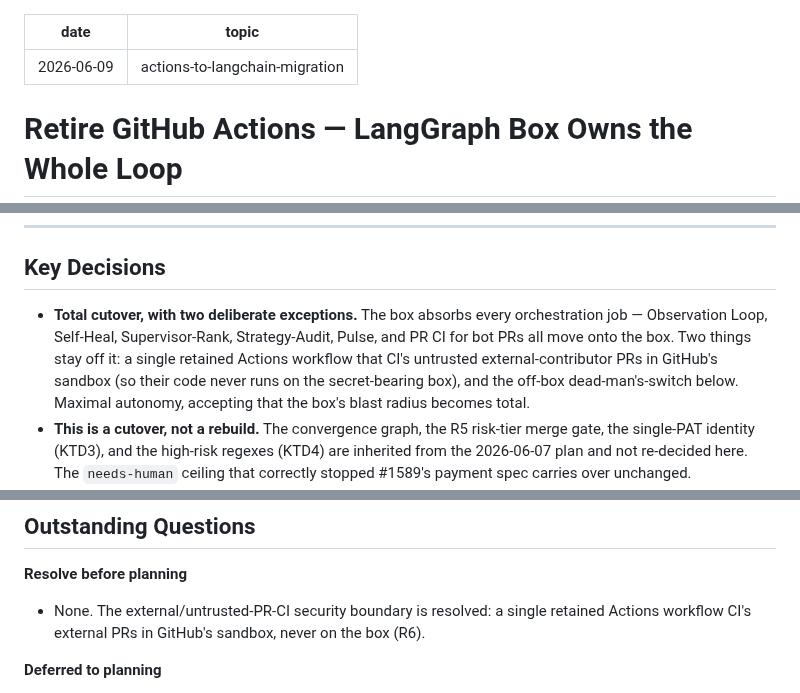
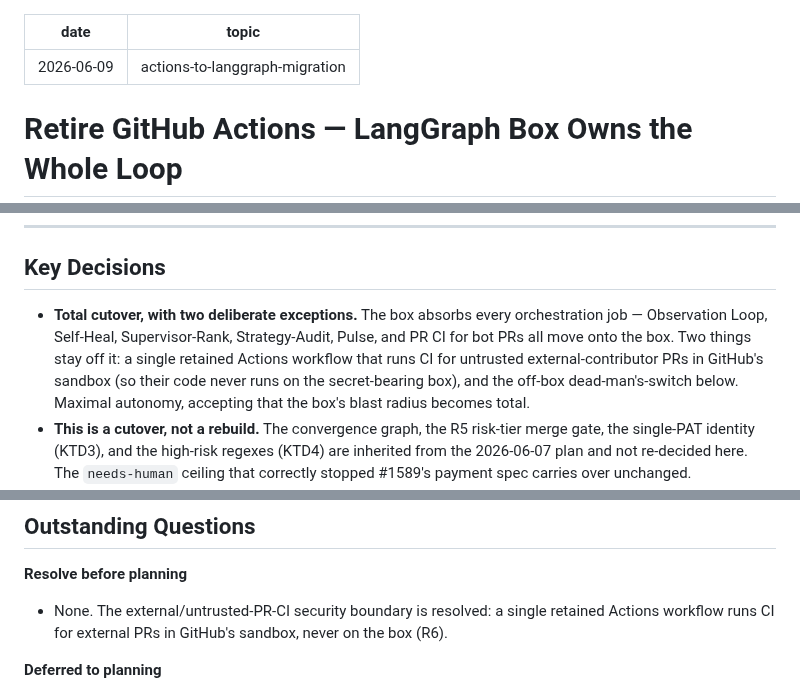
Before and after one commit to atvirokodosprendimai/ai-pipeline-template, a Markdown page: docs/brainstorms/2026-06-09-actions-to-langchain-migration-requirements.md, 3 parts joined by grey strips. Drawn GitHub-style.

Commit message:
docs: address review — LangGraph terminology, fix dangling plan ref, grammar
- topic frontmatter + pulse line: LangChain → LangGraph (the cutover
  targets the LangGraph box; LangChain was a misnomer)
- replace reference to non-existent
  docs/plans/2026-06-09-001-feat-customer-funnel-instrumentation-plan.md
  with the real artifact specs/issue-1589-spec.md (#1589, merged #1590)
- "CI's" apostrophe-verb → "runs CI for" (×2)

```diff
--- a/docs/brainstorms/2026-06-09-actions-to-langchain-migration-requirements.md
+++ b/docs/brainstorms/2026-06-09-actions-to-langchain-migration-requirements.md
@@ -1,6 +1,6 @@
 ---
 date: 2026-06-09
-topic: actions-to-langchain-migration
+topic: actions-to-langgraph-migration
 ---
 
 # Retire GitHub Actions — LangGraph Box Owns the Whole Loop
@@ -21,7 +21,7 @@ The replacement already exists: `pipeline/wgmesh_pipeline` is a LangGraph servic
 
 ## Key Decisions
 
-- **Total cutover, with two deliberate exceptions.** The box absorbs every orchestration job — Observation Loop, Self-Heal, Supervisor-Rank, Strategy-Audit, Pulse, and PR CI for bot PRs all move onto the box. Two things stay off it: a single retained Actions workflow that CI's untrusted external-contributor PRs in GitHub's sandbox (so their code never runs on the secret-bearing box), and the off-box dead-man's-switch below. Maximal autonomy, accepting that the box's blast radius becomes total.
+- **Total cutover, with two deliberate exceptions.** The box absorbs every orchestration job — Observation Loop, Self-Heal, Supervisor-Rank, Strategy-Audit, Pulse, and PR CI for bot PRs all move onto the box. Two things stay off it: a single retained Actions workflow that runs CI for untrusted external-contributor PRs in GitHub's sandbox (so their code never runs on the secret-bearing box), and the off-box dead-man's-switch below. Maximal autonomy, accepting that the box's blast radius becomes total.
 - **This is a cutover, not a rebuild.** The convergence graph, the R5 risk-tier merge gate, the single-PAT identity (KTD3), and the high-risk regexes (KTD4) are inherited from the 2026-06-07 plan and not re-decided here. The `needs-human` ceiling that correctly stopped #1589's payment spec carries over unchanged.
 - **Off-box, non-Actions dead-man's-switch.** Box-liveness detection lives on a separate cheap external surface (uptime monitor / second tiny host / serverless ping) — the single external dependency, deliberately *not* on GitHub and *not* on the box. The watcher can't be the watched.
 - **Fast reproducible box-rebuild is in scope, not a follow-up.** Total scope makes box death a total outage; the watcher only detects it, so recovery must be a one-command re-provision with state surviving off-box.
@@ -97,7 +97,7 @@ The replacement already exists: `pipeline/wgmesh_pipeline` is a LangGraph servic
 ## Outstanding Questions
 
 **Resolve before planning**
-- None. The external/untrusted-PR-CI security boundary is resolved: a single retained Actions workflow CI's external PRs in GitHub's sandbox, never on the box (R6).
+- None. The external/untrusted-PR-CI security boundary is resolved: a single retained Actions workflow runs CI for external PRs in GitHub's sandbox, never on the box (R6).
 
 **Deferred to planning**
 - Which off-box monitor surface (uptime SaaS free tier vs second tiny host vs serverless ping).
```
Also changed, not shown: docs/plans/2026-06-09-002-refactor-retire-actions-langgraph-cutover-plan.md (+1 -1 lines), docs/pulse-reports/2026-06-09_18-53.md (+1 -1 lines).
